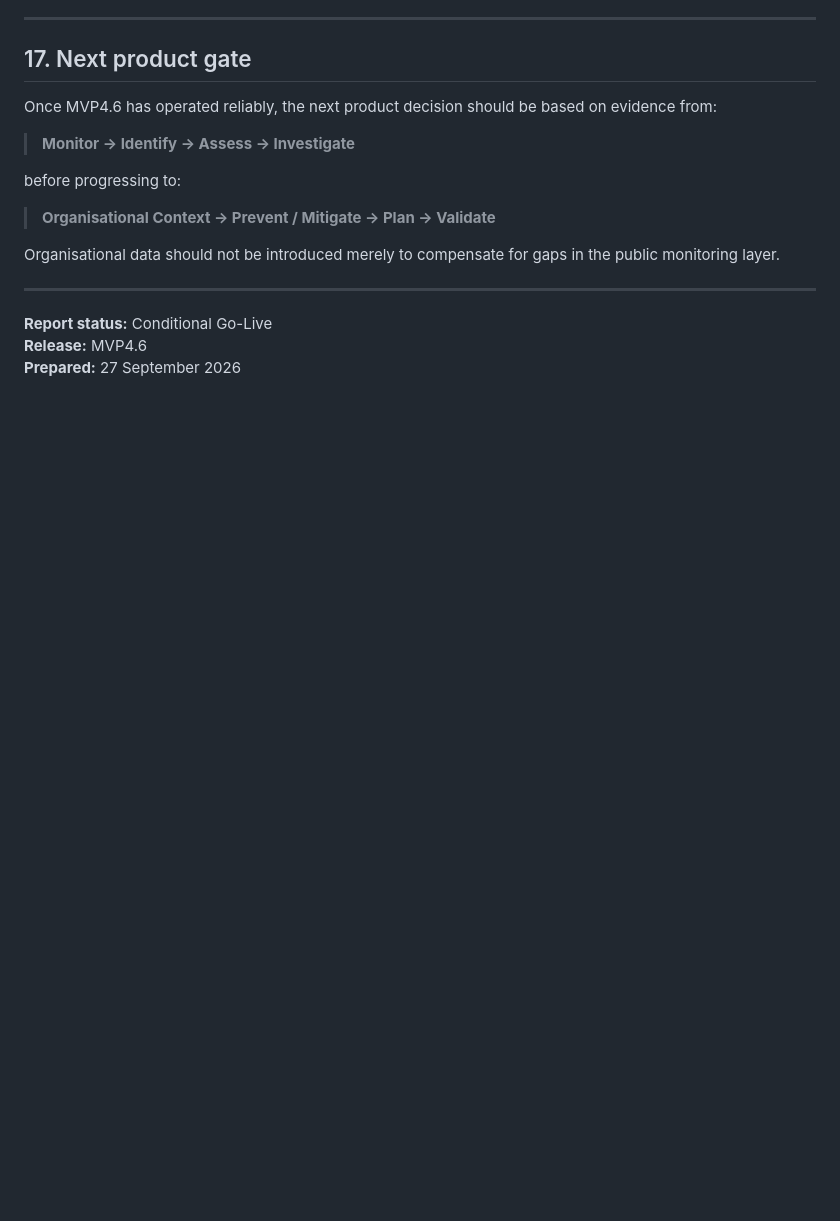
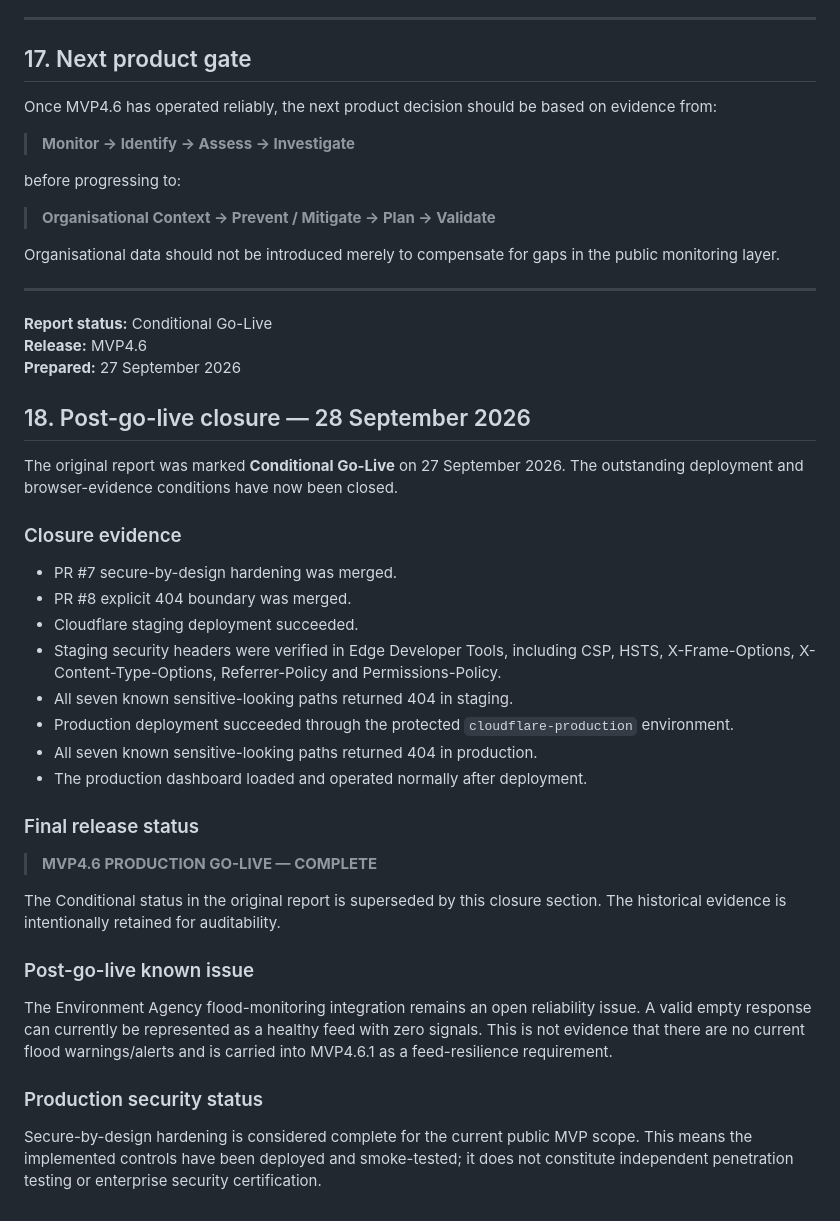
Before and after one commit to aeynon-dot/UK-Resilience-Dashboard, a Markdown page: docs/MVP4.6-GO-LIVE-TEST-REPORT.md, the part around the change. Drawn GitHub-style; blank space fills up the shorter version.

Commit message:
Update documentation after MVP4.6 production go-live

```diff
--- a/docs/MVP4.6-GO-LIVE-TEST-REPORT.md
+++ b/docs/MVP4.6-GO-LIVE-TEST-REPORT.md
@@ -655,3 +655,33 @@ Organisational data should not be introduced merely to compensate for gaps in th
 **Report status:** Conditional Go-Live
 **Release:** MVP4.6
 **Prepared:** 27 September 2026
+
+
+## 18. Post-go-live closure — 28 September 2026
+
+The original report was marked **Conditional Go-Live** on 27 September 2026. The outstanding deployment and browser-evidence conditions have now been closed.
+
+### Closure evidence
+
+- PR #7 secure-by-design hardening was merged.
+- PR #8 explicit 404 boundary was merged.
+- Cloudflare staging deployment succeeded.
+- Staging security headers were verified in Edge Developer Tools, including CSP, HSTS, X-Frame-Options, X-Content-Type-Options, Referrer-Policy and Permissions-Policy.
+- All seven known sensitive-looking paths returned 404 in staging.
+- Production deployment succeeded through the protected `cloudflare-production` environment.
+- All seven known sensitive-looking paths returned 404 in production.
+- The production dashboard loaded and operated normally after deployment.
+
+### Final release status
+
+> **MVP4.6 PRODUCTION GO-LIVE — COMPLETE**
+
+The Conditional status in the original report is superseded by this closure section. The historical evidence is intentionally retained for auditability.
+
+### Post-go-live known issue
+
+The Environment Agency flood-monitoring integration remains an open reliability issue. A valid empty response can currently be represented as a healthy feed with zero signals. This is not evidence that there are no current flood warnings/alerts and is carried into MVP4.6.1 as a feed-resilience requirement.
+
+### Production security status
+
+Secure-by-design hardening is considered complete for the current public MVP scope. This means the implemented controls have been deployed and smoke-tested; it does not constitute independent penetration testing or enterprise security certification.
```
